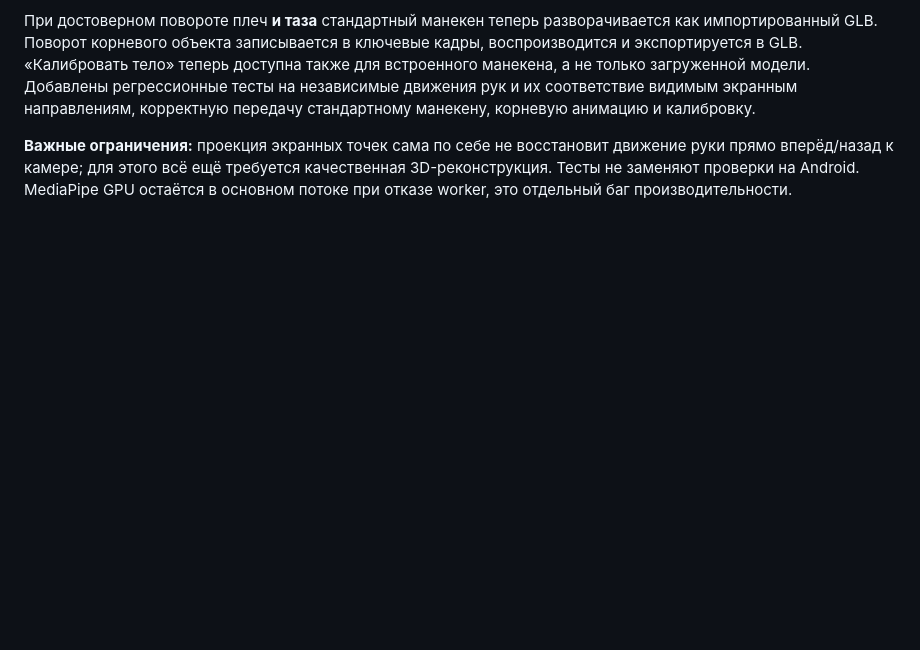
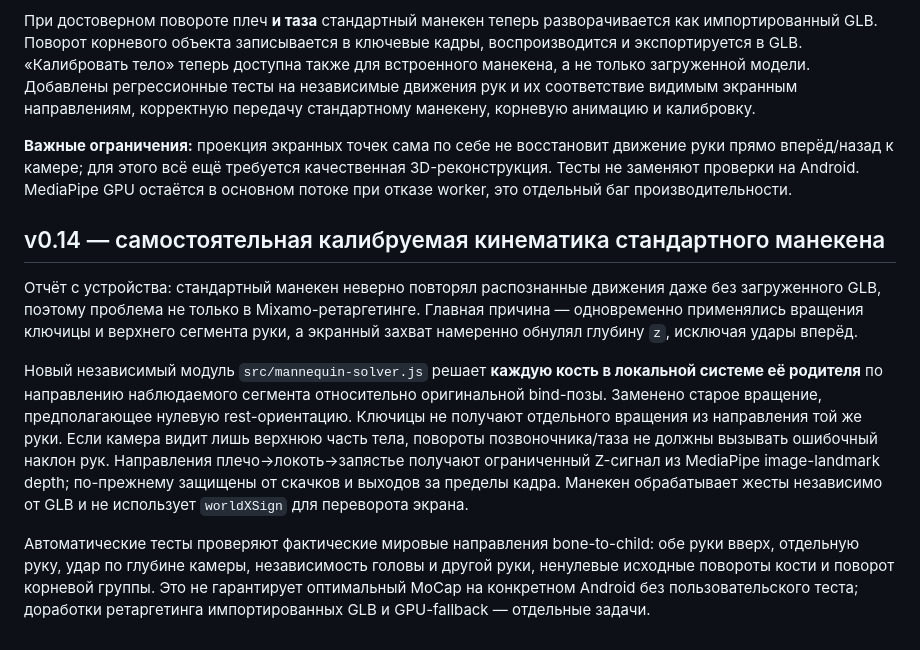
Before and after one commit to RayZenGreallyzzz/Mo, a Markdown page: README.md, the part around the change. Rendered like a GitHub page; blank space fills up the shorter version.

Commit message:
docs: explain rest quaternion correction and true camera depth

```diff
--- a/README.md
+++ b/README.md
@@ -124,3 +124,11 @@ GitHub Actions → **MoCap Studio Android APK** → успешный запус
 При достоверном повороте плеч **и таза** стандартный манекен теперь разворачивается как импортированный GLB. Поворот корневого объекта записывается в ключевые кадры, воспроизводится и экспортируется в GLB. «Калибровать тело» теперь доступна также для встроенного манекена, а не только загруженной модели. Добавлены регрессионные тесты на независимые движения рук и их соответствие видимым экранным направлениям, корректную передачу стандартному манекену, корневую анимацию и калибровку.
 
 **Важные ограничения:** проекция экранных точек сама по себе не восстановит движение руки прямо вперёд/назад к камере; для этого всё ещё требуется качественная 3D-реконструкция. Тесты не заменяют проверки на Android. MediaPipe GPU остаётся в основном потоке при отказе worker, это отдельный баг производительности.
+
+## v0.14 — самостоятельная калибруемая кинематика стандартного манекена
+
+Отчёт с устройства: стандартный манекен неверно повторял распознанные движения даже без загруженного GLB, поэтому проблема не только в Mixamo-ретаргетинге. Главная причина — одновременно применялись вращения ключицы и верхнего сегмента руки, а экранный захват намеренно обнулял глубину `z`, исключая удары вперёд.
+
+Новый независимый модуль `src/mannequin-solver.js` решает **каждую кость в локальной системе её родителя** по направлению наблюдаемого сегмента относительно оригинальной bind-позы. Заменено старое вращение, предполагающее нулевую rest-ориентацию. Ключицы не получают отдельного вращения из направления той же руки. Если камера видит лишь верхнюю часть тела, повороты позвоночника/таза не должны вызывать ошибочный наклон рук. Направления плечо→локоть→запястье получают ограниченный Z-сигнал из MediaPipe image-landmark depth; по-прежнему защищены от скачков и выходов за пределы кадра. Манекен обрабатывает жесты независимо от GLB и не использует `worldXSign` для переворота экрана.
+
+Автоматические тесты проверяют фактические мировые направления bone-to-child: обе руки вверх, отдельную руку, удар по глубине камеры, независимость головы и другой руки, ненулевые исходные повороты кости и поворот корневой группы. Это не гарантирует оптимальный MoCap на конкретном Android без пользовательского теста; доработки ретаргетинга импортированных GLB и GPU-fallback — отдельные задачи.
```
